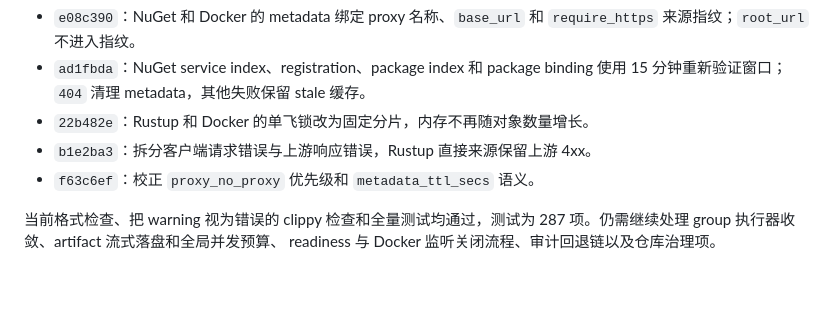
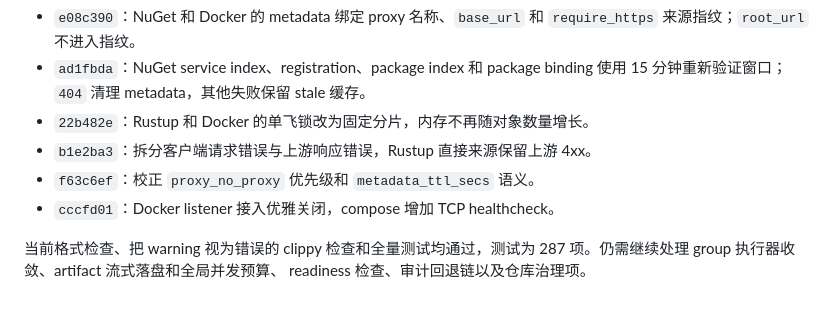
Before and after one commit to Zoranner/stacktory, a Markdown page: docs/reviews/2026-10-21-系统级工程评审.md, the part around the change. Drawn GitHub-style.

Commit message:
补充 Docker 关闭整改进展
- 记录 Docker listener 优雅关闭和 compose healthcheck 的整改提交
- 将剩余关闭流程项收窄为 readiness 检查

```diff
--- a/docs/reviews/2026-10-21-系统级工程评审.md
+++ b/docs/reviews/2026-10-21-系统级工程评审.md
@@ -214,7 +214,8 @@ Rustup manifest 刷新已经按 group 成员回退，但制品下载在 `src/ser
 - `22b482e`：Rustup 和 Docker 的单飞锁改为固定分片，内存不再随对象数量增长。
 - `b1e2ba3`：拆分客户端请求错误与上游响应错误，Rustup 直接来源保留上游 4xx。
 - `f63c6ef`：校正 `proxy_no_proxy` 优先级和 `metadata_ttl_secs` 语义。
+- `cccfd01`：Docker listener 接入优雅关闭，compose 增加 TCP healthcheck。
 
 当前格式检查、把 warning 视为错误的 clippy 检查和全量测试均通过，测试为
 287 项。仍需继续处理 group 执行器收敛、artifact 流式落盘和全局并发预算、
-readiness 与 Docker 监听关闭流程、审计回退链以及仓库治理项。
+readiness 检查、审计回退链以及仓库治理项。
```
